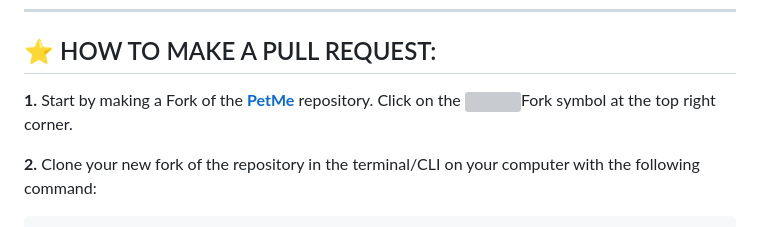
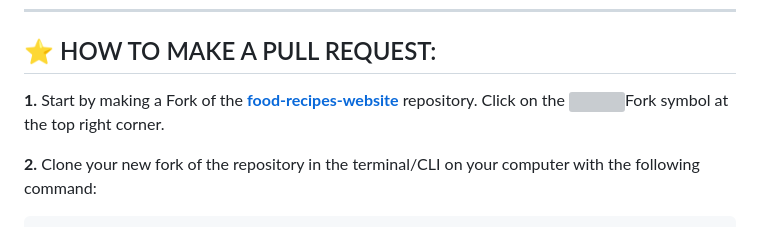
Before and after one commit to Anupkjha2601/food-recipes-website, a Markdown page: contributing.md, the part around the change. Drawn GitHub-style; grey boxes are pictures that could not be loaded.

```diff
--- a/contributing.md
+++ b/contributing.md
@@ -19,7 +19,7 @@
 ---
 ## ⭐ HOW TO MAKE A PULL REQUEST:
 
-**1.** Start by making a Fork of the [**PetMe**](https://github.com/Anupkjha2601/food-recipes-website/) repository. Click on the <a href="https://github.com/Anupkjha2601/food-recipes-website/fork"><img src="https://i.imgur.com/G4z1kEe.png" height="21" width="21"></a>Fork symbol at the top right corner.
+**1.** Start by making a Fork of the [**food-recipes-website**](https://github.com/Anupkjha2601/food-recipes-website/) repository. Click on the <a href="https://github.com/Anupkjha2601/food-recipes-website/fork"><img src="https://i.imgur.com/G4z1kEe.png" height="21" width="21"></a>Fork symbol at the top right corner.
 
 **2.** Clone your new fork of the repository in the terminal/CLI on your computer with the following command:
 
```
